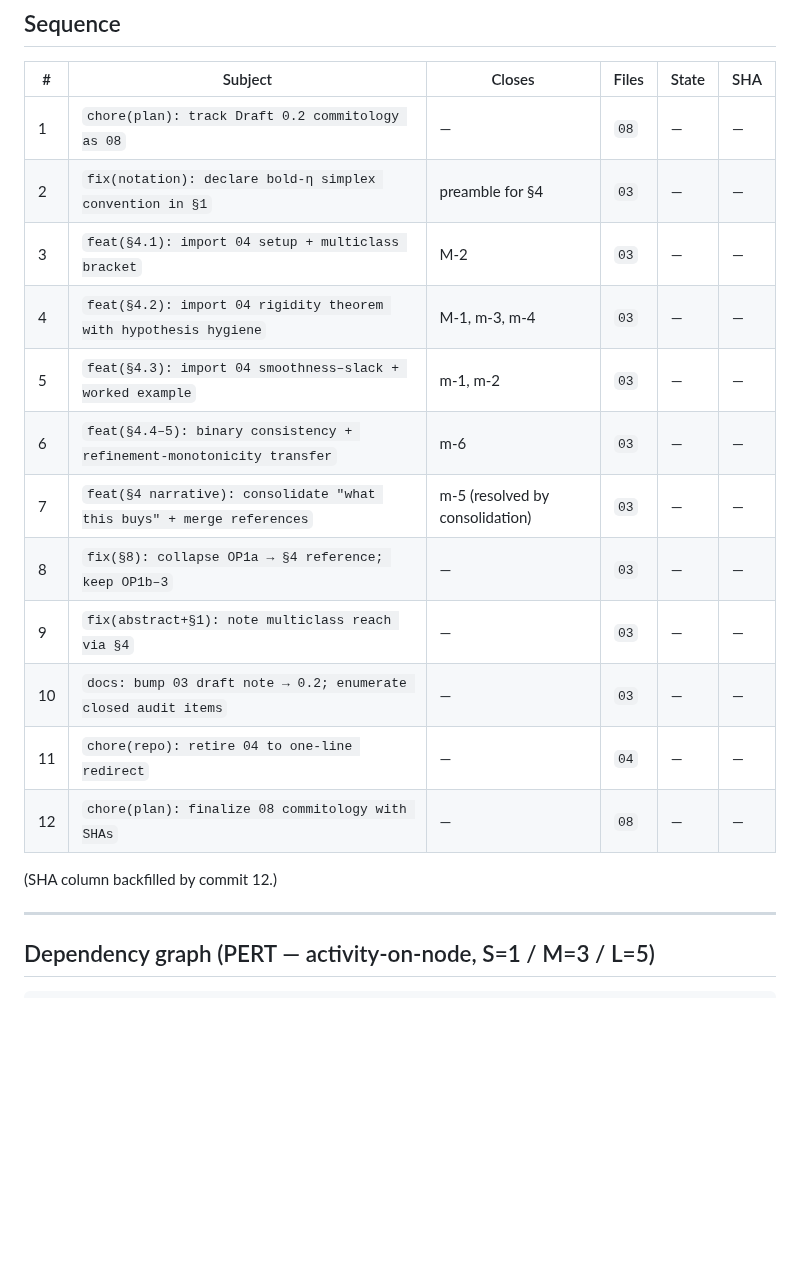
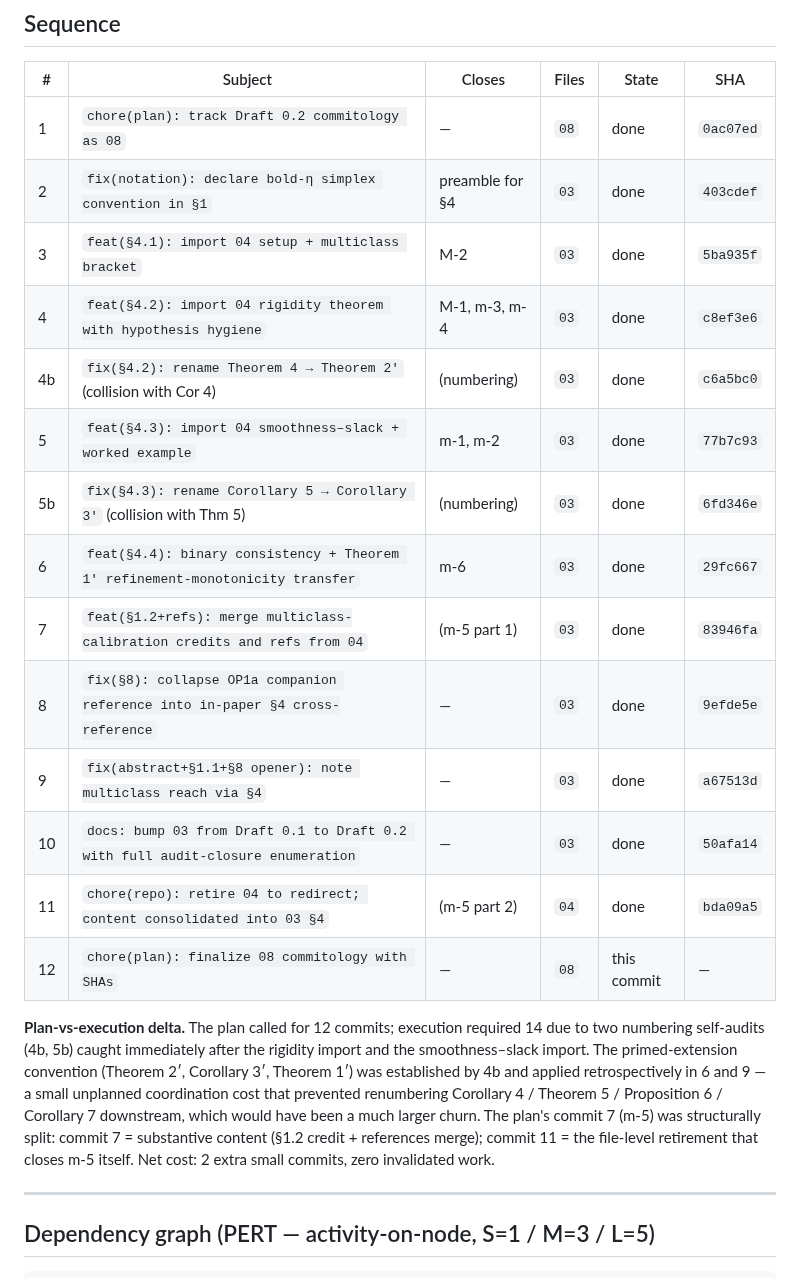
Before and after one commit to elouafiqAli/rigifity, a Markdown page: 08-draft0.2_commitology.md, the part around one of its changes. GitHub-like rendering; blank space fills up the shorter version.

Commit message:
chore(plan): finalize 08 commitology with all SHAs and plan-vs-execution delta
Backfills the sequence table and post-mortem table with the 14 actual commit SHAs (12 planned + 2 numbering self-audits 4b and 5b). Documents the plan-vs-execution delta inline: the primed-extension convention (Theorem 1', Theorem 2', Corollary 3') was an unplanned but principled response to two numbering collisions caught immediately after the rigidity import (Theorem 4 vs Corollary 4 of section 5) and the smoothness-slack import (Corollary 5 vs Theorem 5 of section 6). The convention prevented downstream renumbering of Corollary 4, Theorem 5, Proposition 6, Corollary 7 and is semantically the right labeling. Plan commit 7 (m-5) was structurally split into commit 7 (substantive content: section 1.2 credit + refs) and commit 11 (the file-level retirement that closes m-5 itself). Net cost: 2 extra small commits, zero invalidated work.

```diff
--- a/08-draft0.2_commitology.md
+++ b/08-draft0.2_commitology.md
@@ -55,20 +55,22 @@
 
 | # | Subject | Closes | Files | State | SHA |
 |---|---|---|---|---|---|
-| 1 | `chore(plan): track Draft 0.2 commitology as 08` | — | `08` | — | — |
-| 2 | `fix(notation): declare bold-η simplex convention in §1` | preamble for §4 | `03` | — | — |
-| 3 | `feat(§4.1): import 04 setup + multiclass bracket` | M-2 | `03` | — | — |
-| 4 | `feat(§4.2): import 04 rigidity theorem with hypothesis hygiene` | M-1, m-3, m-4 | `03` | — | — |
-| 5 | `feat(§4.3): import 04 smoothness–slack + worked example` | m-1, m-2 | `03` | — | — |
-| 6 | `feat(§4.4–5): binary consistency + refinement-monotonicity transfer` | m-6 | `03` | — | — |
-| 7 | `feat(§4 narrative): consolidate "what this buys" + merge references` | m-5 (resolved by consolidation) | `03` | — | — |
-| 8 | `fix(§8): collapse OP1a → §4 reference; keep OP1b–3` | — | `03` | — | — |
-| 9 | `fix(abstract+§1): note multiclass reach via §4` | — | `03` | — | — |
-| 10 | `docs: bump 03 draft note → 0.2; enumerate closed audit items` | — | `03` | — | — |
-| 11 | `chore(repo): retire 04 to one-line redirect` | — | `04` | — | — |
-| 12 | `chore(plan): finalize 08 commitology with SHAs` | — | `08` | — | — |
+| 1 | `chore(plan): track Draft 0.2 commitology as 08` | — | `08` | done | `0ac07ed` |
+| 2 | `fix(notation): declare bold-η simplex convention in §1` | preamble for §4 | `03` | done | `403cdef` |
+| 3 | `feat(§4.1): import 04 setup + multiclass bracket` | M-2 | `03` | done | `5ba935f` |
+| 4 | `feat(§4.2): import 04 rigidity theorem with hypothesis hygiene` | M-1, m-3, m-4 | `03` | done | `c8ef3e6` |
+| 4b | `fix(§4.2): rename Theorem 4 → Theorem 2′` (collision with Cor 4) | (numbering) | `03` | done | `c6a5bc0` |
+| 5 | `feat(§4.3): import 04 smoothness–slack + worked example` | m-1, m-2 | `03` | done | `77b7c93` |
+| 5b | `fix(§4.3): rename Corollary 5 → Corollary 3′` (collision with Thm 5) | (numbering) | `03` | done | `6fd346e` |
+| 6 | `feat(§4.4): binary consistency + Theorem 1′ refinement-monotonicity transfer` | m-6 | `03` | done | `29fc667` |
+| 7 | `feat(§1.2+refs): merge multiclass-calibration credits and refs from 04` | (m-5 part 1) | `03` | done | `83946fa` |
+| 8 | `fix(§8): collapse OP1a companion reference into in-paper §4 cross-reference` | — | `03` | done | `9efde5e` |
+| 9 | `fix(abstract+§1.1+§8 opener): note multiclass reach via §4` | — | `03` | done | `a67513d` |
+| 10 | `docs: bump 03 from Draft 0.1 to Draft 0.2 with full audit-closure enumeration` | — | `03` | done | `50afa14` |
+| 11 | `chore(repo): retire 04 to redirect; content consolidated into 03 §4` | (m-5 part 2) | `04` | done | `bda09a5` |
+| 12 | `chore(plan): finalize 08 commitology with SHAs` | — | `08` | this commit | — |
 
-(SHA column backfilled by commit 12.)
+**Plan-vs-execution delta.** The plan called for 12 commits; execution required 14 due to two numbering self-audits (4b, 5b) caught immediately after the rigidity import and the smoothness–slack import. The primed-extension convention (Theorem 2′, Corollary 3′, Theorem 1′) was established by 4b and applied retrospectively in 6 and 9 — a small unplanned coordination cost that prevented renumbering Corollary 4 / Theorem 5 / Proposition 6 / Corollary 7 downstream, which would have been a much larger churn. The plan's commit 7 (m-5) was structurally split: commit 7 = substantive content (§1.2 credit + references merge); commit 11 = the file-level retirement that closes m-5 itself. Net cost: 2 extra small commits, zero invalidated work.
 
 ---
 
```
Also changed, not shown: other parts of 08-draft0.2_commitology.md (+14 -2 lines).
